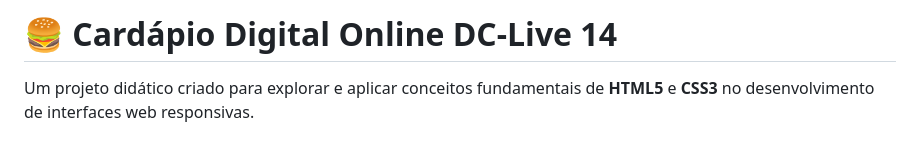
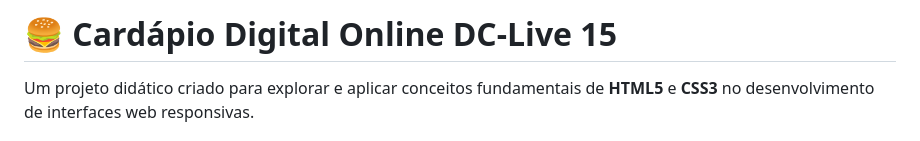
Before and after one commit to MatheuRezende/live-aula09, a Markdown page: README.md, the part around the change. Rendered like a GitHub page.

Commit message:
atualiza título do projeto para "Cardápio Digital Online DC-Live 15"

```diff
--- a/README.md
+++ b/README.md
@@ -1,4 +1,4 @@
-# 🍔 Cardápio Digital Online DC-Live 14
+# 🍔 Cardápio Digital Online DC-Live 15
 
 Um projeto didático criado para explorar e aplicar conceitos fundamentais de **HTML5** e **CSS3** no desenvolvimento de interfaces web responsivas.
 
```
